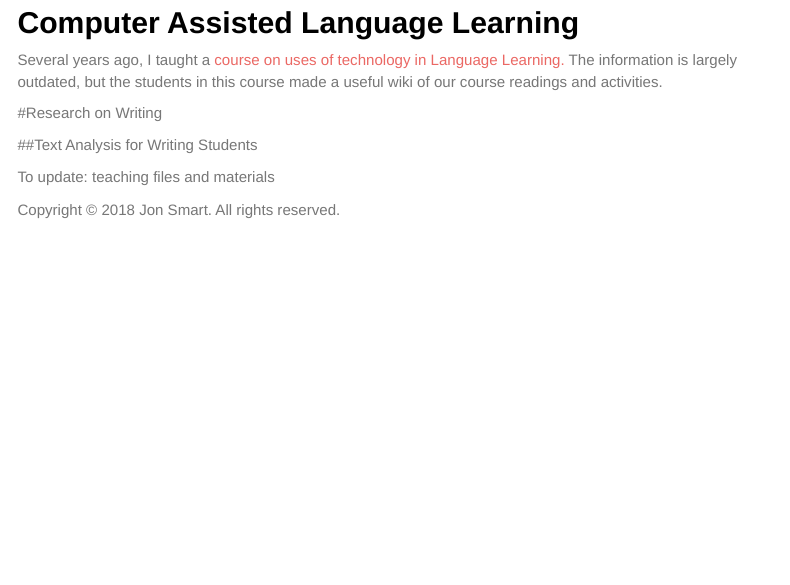
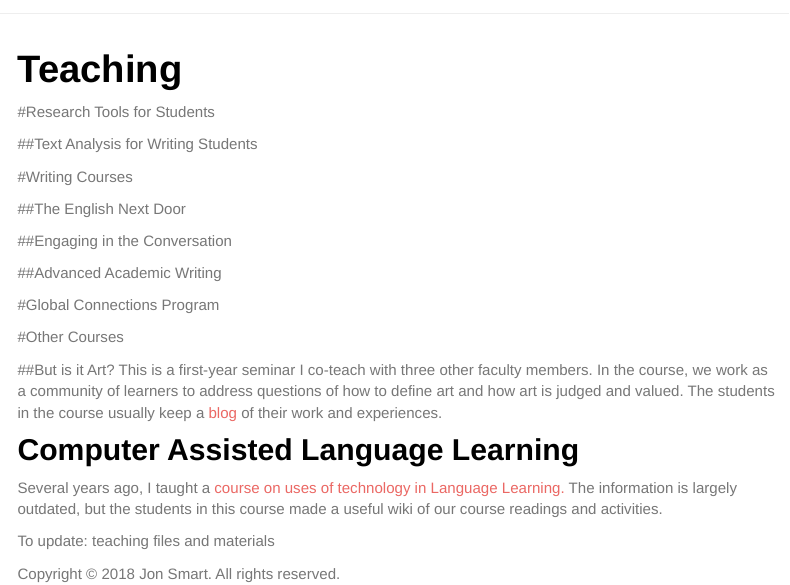
Before and after one commit to smartjw/flc_r, an R Markdown document (teaching.Rmd): the page in a window 1100 px wide, from 410 px down before the commit and from 50 px down after it. Rendered offline with R 4.5, knitr and Pandoc, with nearby package versions; menus at the side of the page are left out.

Commit message:
Updated teaching page w/ corpus resources

````diff
--- a/teaching.Rmd
+++ b/teaching.Rmd
@@ -6,6 +6,11 @@ biblio-style: apalike
 
 ```{r, child="_setup.Rmd"}
 ```
+
+#Research Tools for Students
+
+##Text Analysis for Writing Students
+
 
 #Writing Courses
 
@@ -25,9 +30,7 @@ This is a first-year seminar I co-teach with three other faculty members.  In th
 ## Computer Assisted Language Learning
 Several years ago, I taught a [course on uses of technology in Language Learning.](https://sites.google.com/site/callnau/)  The information is largely outdated, but the students in this course made a useful wiki of our course readings and activities.
 
-#Research on Writing
 
-##Text Analysis for Writing Students
 
 
 To update: teaching files and materials
````
Also changed, not shown: 1 other file.
